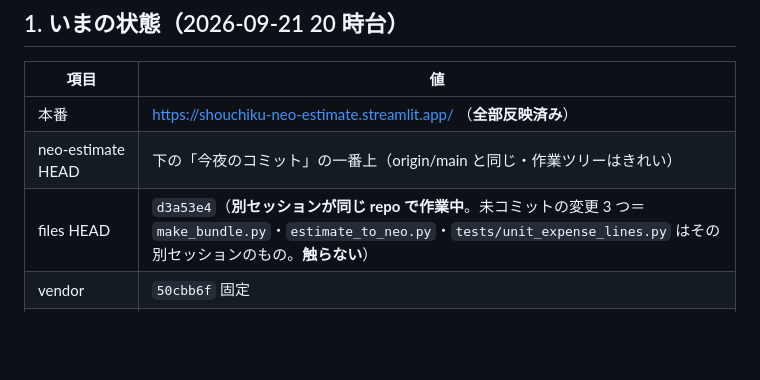
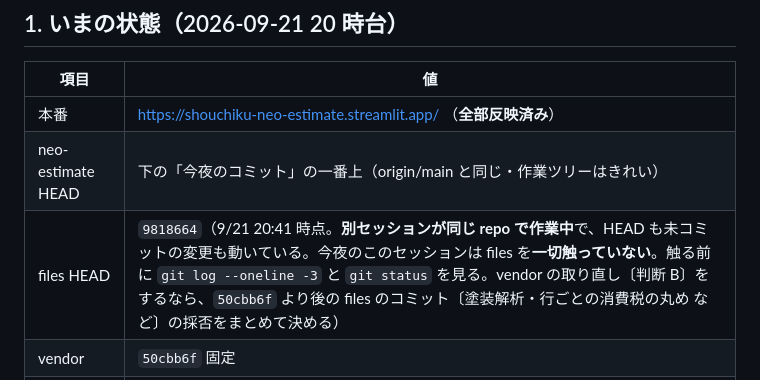
Before and after one commit to d27aaaedd7k3722-lab/neo-estimate, a Markdown page: docs/次のセッションへ.md, the part around the change. Drawn GitHub-style; blank space fills up the shorter version.

Commit message:
docs: 次のセッションへ — files リポジトリの現在の HEAD に合わせる

```diff
--- a/docs/次のセッションへ.md
+++ b/docs/次のセッションへ.md
@@ -26,7 +26,7 @@ python tools/vendor_sync.py --check
 |---|---|
 | 本番 | https://shouchiku-neo-estimate.streamlit.app/ （**全部反映済み**） |
 | neo-estimate HEAD | 下の「今夜のコミット」の一番上（origin/main と同じ・作業ツリーはきれい） |
-| files HEAD | `d3a53e4`（**別セッションが同じ repo で作業中**。未コミットの変更 3 つ＝`make_bundle.py`・`estimate_to_neo.py`・`tests/unit_expense_lines.py` はその別セッションのもの。**触らない**） |
+| files HEAD | `9818664`（9/21 20:41 時点。**別セッションが同じ repo で作業中**で、HEAD も未コミットの変更も動いている。今夜のこのセッションは files を**一切触っていない**。触る前に `git log --oneline -3` と `git status` を見る。vendor の取り直し〔判断 B〕をするなら、`50cbb6f` より後の files のコミット〔塗装解析・行ごとの消費税の丸め など〕の採否をまとめて決める） |
 | vendor | `50cbb6f` 固定 |
 | 回帰テスト | 20 本＋suite。**`reg_vendor_units` は「23 本 OK / 1 本 NG」が正常**（§3-1） |
 | 受け入れテスト | 20 案件・不一致 0 |
```
